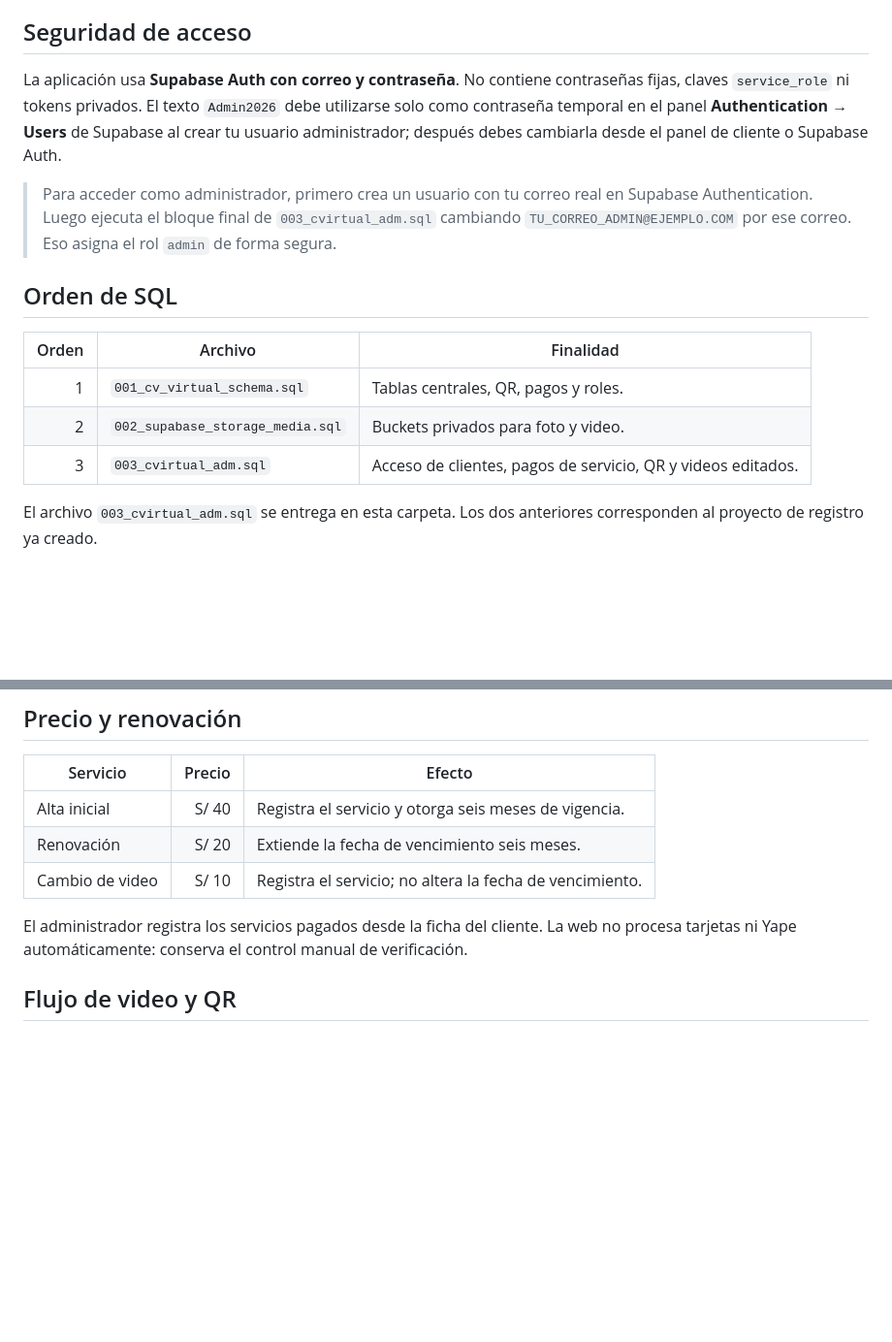
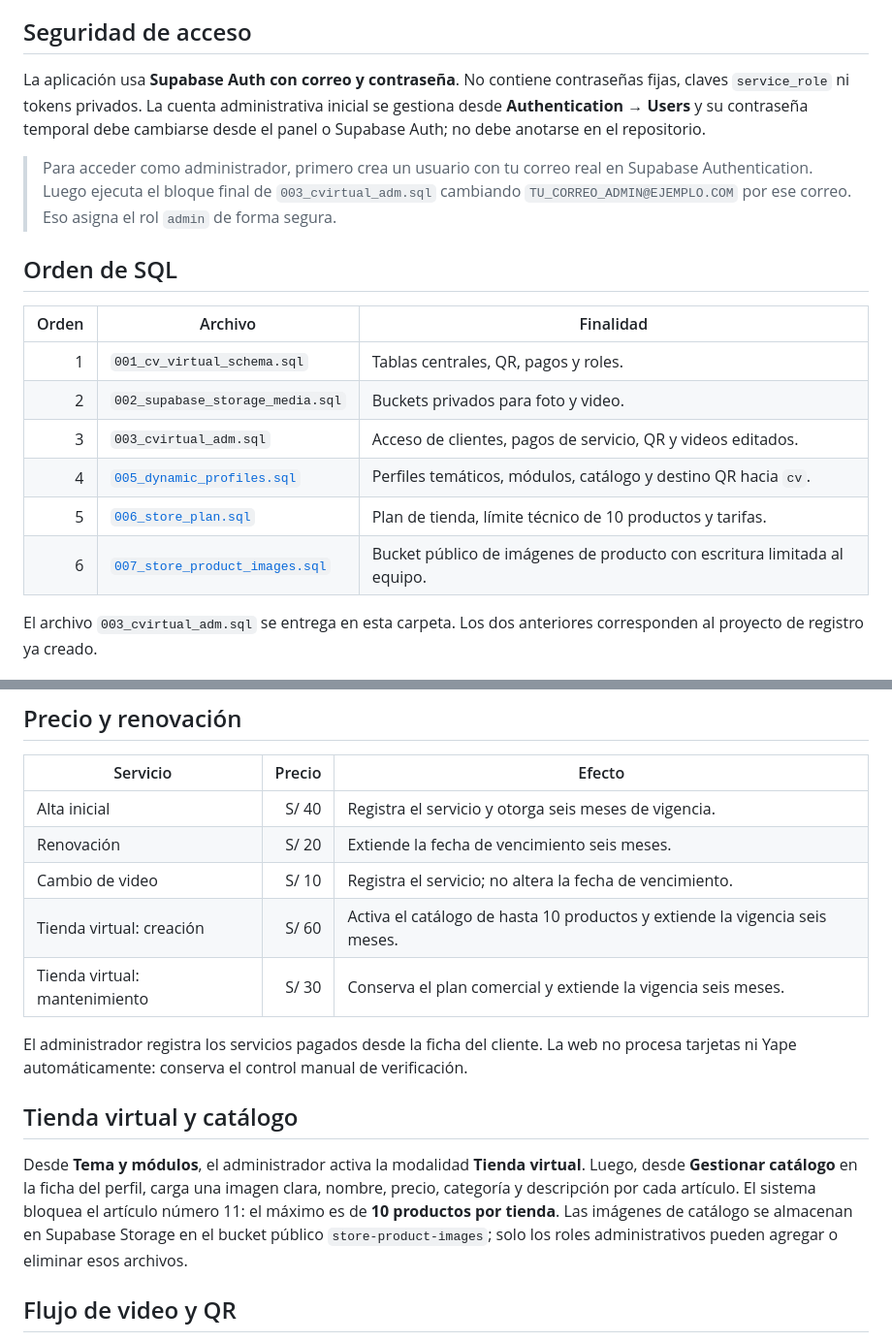
Before and after one commit to cartasinteractivas-jpg/cvirtual_adm, a Markdown page: README.md, 2 parts joined by grey strips. Shown at 97% size. GitHub-like rendering; blank space fills up the shorter version.

Commit message:
Document store catalog setup

```diff
--- a/README.md
+++ b/README.md
@@ -4,7 +4,7 @@
 
 ## Seguridad de acceso
 
-La aplicación usa **Supabase Auth con correo y contraseña**. No contiene contraseñas fijas, claves `service_role` ni tokens privados. El texto `Admin2026` debe utilizarse solo como contraseña temporal en el panel **Authentication → Users** de Supabase al crear tu usuario administrador; después debes cambiarla desde el panel de cliente o Supabase Auth.
+La aplicación usa **Supabase Auth con correo y contraseña**. No contiene contraseñas fijas, claves `service_role` ni tokens privados. La cuenta administrativa inicial se gestiona desde **Authentication → Users** y su contraseña temporal debe cambiarse desde el panel o Supabase Auth; no debe anotarse en el repositorio.
 
 > Para acceder como administrador, primero crea un usuario con tu correo real en Supabase Authentication. Luego ejecuta el bloque final de `003_cvirtual_adm.sql` cambiando `TU_CORREO_ADMIN@EJEMPLO.COM` por ese correo. Eso asigna el rol `admin` de forma segura.
 
@@ -15,6 +15,9 @@ La aplicación usa **Supabase Auth con correo y contraseña**. No contiene contr
 | 1 | `001_cv_virtual_schema.sql` | Tablas centrales, QR, pagos y roles. |
 | 2 | `002_supabase_storage_media.sql` | Buckets privados para foto y video. |
 | 3 | `003_cvirtual_adm.sql` | Acceso de clientes, pagos de servicio, QR y videos editados. |
+| 4 | [`005_dynamic_profiles.sql`](https://github.com/cartasinteractivas-jpg/cv/blob/main/supabase/005_dynamic_profiles.sql) | Perfiles temáticos, módulos, catálogo y destino QR hacia `cv`. |
+| 5 | [`006_store_plan.sql`](https://github.com/cartasinteractivas-jpg/cv/blob/main/supabase/006_store_plan.sql) | Plan de tienda, límite técnico de 10 productos y tarifas. |
+| 6 | [`007_store_product_images.sql`](https://github.com/cartasinteractivas-jpg/cv/blob/main/supabase/007_store_product_images.sql) | Bucket público de imágenes de producto con escritura limitada al equipo. |
 
 El archivo `003_cvirtual_adm.sql` se entrega en esta carpeta. Los dos anteriores corresponden al proyecto de registro ya creado.
 
@@ -35,8 +38,14 @@ El nuevo registro público entrega el DNI como usuario y una clave temporal alea
 | Alta inicial | S/ 40 | Registra el servicio y otorga seis meses de vigencia. |
 | Renovación | S/ 20 | Extiende la fecha de vencimiento seis meses. |
 | Cambio de video | S/ 10 | Registra el servicio; no altera la fecha de vencimiento. |
+| Tienda virtual: creación | S/ 60 | Activa el catálogo de hasta 10 productos y extiende la vigencia seis meses. |
+| Tienda virtual: mantenimiento | S/ 30 | Conserva el plan comercial y extiende la vigencia seis meses. |
 
 El administrador registra los servicios pagados desde la ficha del cliente. La web no procesa tarjetas ni Yape automáticamente: conserva el control manual de verificación.
+
+## Tienda virtual y catálogo
+
+Desde **Tema y módulos**, el administrador activa la modalidad **Tienda virtual**. Luego, desde **Gestionar catálogo** en la ficha del perfil, carga una imagen clara, nombre, precio, categoría y descripción por cada artículo. El sistema bloquea el artículo número 11: el máximo es de **10 productos por tienda**. Las imágenes de catálogo se almacenan en Supabase Storage en el bucket público `store-product-images`; solo los roles administrativos pueden agregar o eliminar esos archivos.
 
 ## Flujo de video y QR
 
```
